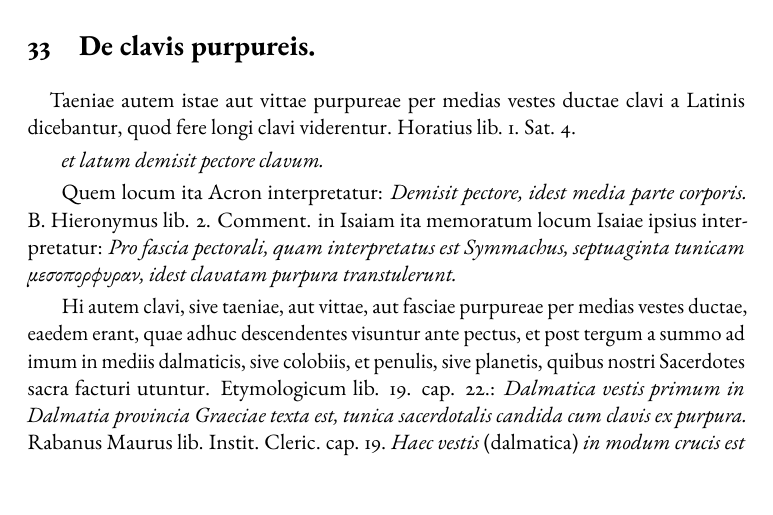
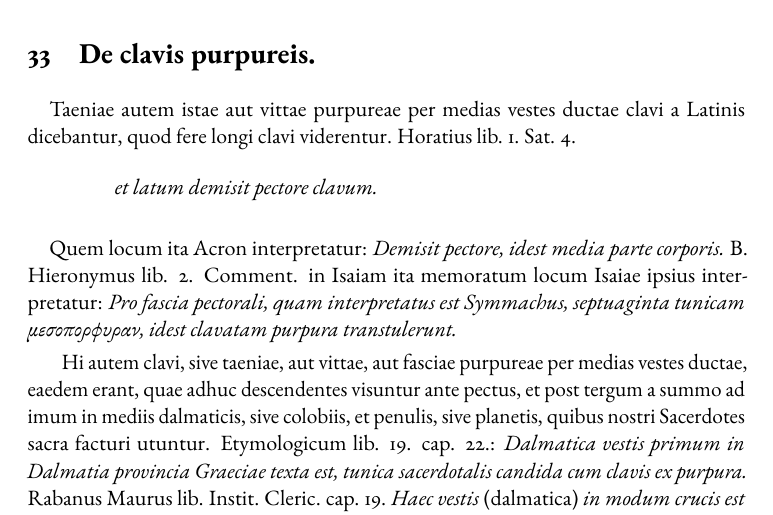
Before and after one commit to solaranamnesis/pasquale-amati, a LaTeX document (de-restitutione-purpurarum/full-text-latin.tex): part of page 57 of 136, cut so that both start at the same text. Compiled offline with pdfLaTeX.

Commit message:
Update full-text-latin.tex

```diff
--- a/de-restitutione-purpurarum/full-text-latin.tex
+++ b/de-restitutione-purpurarum/full-text-latin.tex
@@ -1264,11 +1264,11 @@ Plurimi vero satis esse ducebant, si vestes naturali albo colore donatas nonnull
 
 \section{De clavis purpureis.}
 \paragraph{}
-Taeniae autem istae aut vittae purpureae per medias vestes ductae clavi a
-Latinis dicebantur, quod fere longi clavi viderentur. Horatius lib. 1. Sat. 4.
-
+Taeniae autem istae aut vittae purpureae per medias vestes ductae clavi a Latinis dicebantur, quod fere longi clavi viderentur. Horatius lib. 1. Sat. 4.
+\begin{quotation}
 \emph{et latum demisit pectore clavum.}
-
+\end{quotation}
+\paragraph{}
 Quem locum ita Acron interpretatur: \emph{Demisit pectore, idest media parte corporis.} B. Hieronymus lib. 2. Comment. in Isaiam ita memoratum locum Isaiae ipsius interpretatur: \emph{Pro fascia pectorali, quam interpretatus est Symmachus, septuaginta tunicam μεσοπορφυραν, idest clavatam purpura transtulerunt.}
 
 Hi autem clavi, sive taeniae, aut vittae, aut fasciae purpureae per medias vestes ductae, eaedem erant, quae adhuc descendentes visuntur ante pectus, et post tergum a summo ad imum in mediis dalmaticis, sive colobiis, et penulis, sive planetis, quibus nostri Sacerdotes sacra facturi utuntur. Etymologicum lib. 19. cap. 22.: \emph{Dalmatica vestis primum in Dalmatia provincia Graeciae texta est, tunica sacerdotalis candida cum clavis ex purpura.} Rabanus Maurus lib. Instit. Cleric. cap. 19. \emph{Haec vestis} (dalmatica) \emph{in modum crucis est facta, et passionis Domini indicium est. Habet quoque et purpureos tramites ipsa tunica a summo usque ad ima ante et retro descendentes, nec non per utramque manicam.} Abdias in Hist. Apostolica lib. 9. de B. Bartholomaeo loquens: \emph{Vestitur colobio albo clavato purpura.} Stephanus 3. in memorata ad Alcuinum epistola B. Dionysium se vidisse refert, \emph{pulchra facie, capillis candidis, colobio indutum candidissimo purpura clavato.} B. Dorotheus Archimandrita doctrina 1.: Εχει δε το κολοβιον ομων τι ποτε πορφυρουν, τι θελει ειναι το σημειον το πορφυρουν. Εκαστος στρατευομενος τω βασιλει πορφυραν εχει εις το χλανιδιον αυτου. Επειδη γαρ ο βασιλευς πορφυραν φορει, παντες οι στρατευομενοι αυτω βαλλουσι πορφυραν εις τα χλανιδια αυτων. Τυτεστι το βασιλικον ενδυμα, ινα δια τουτου δειξωσιν οτι του βασιλεως εισι, και οτι αυτω στρατευονται. Ουτω και ημεις βαμβανομεν το σημειον το πορφηρουν εις το κολοβιον ημων, δεικνυοντες, οτι το χριστω εστρατευθημεν, και κρεωστουμεν υπομειναι ολα τα παθη μετα αυτου οσα υπεμεινεν δι ημας. \emph{Habet vero colobium nostrum clavum purpureum. Quidnam designat clavus ille purpureus? Unusquisque regi militans habet purpuram in sago suo. Ex quo enim rex purpuram ferre coepit, omnes qui militant ei, immittunt purpuram in sagis suis, ut inde appareat regios illos esse, et regi commilitare. Sic et nos in colobio nostro purpureum clavum apponimus, ut demonstremus nos Christo commilitare, et debere tantum illius caussa perferre, quantum ille nostri caussa pertulit.} Eucherius lib. 2. ad Salonium: \emph{Penula in Apostolo Latinum est. Est autem quasi lacerna descendentibus clavis.} Sedulius ad Epist. 2. B. Pauli ad Timotheum cap. 4. in Biblioth. Patrum tom. 5. part. 1.: \emph{Penula Latinum est, idest lacerna clavata.}
```
